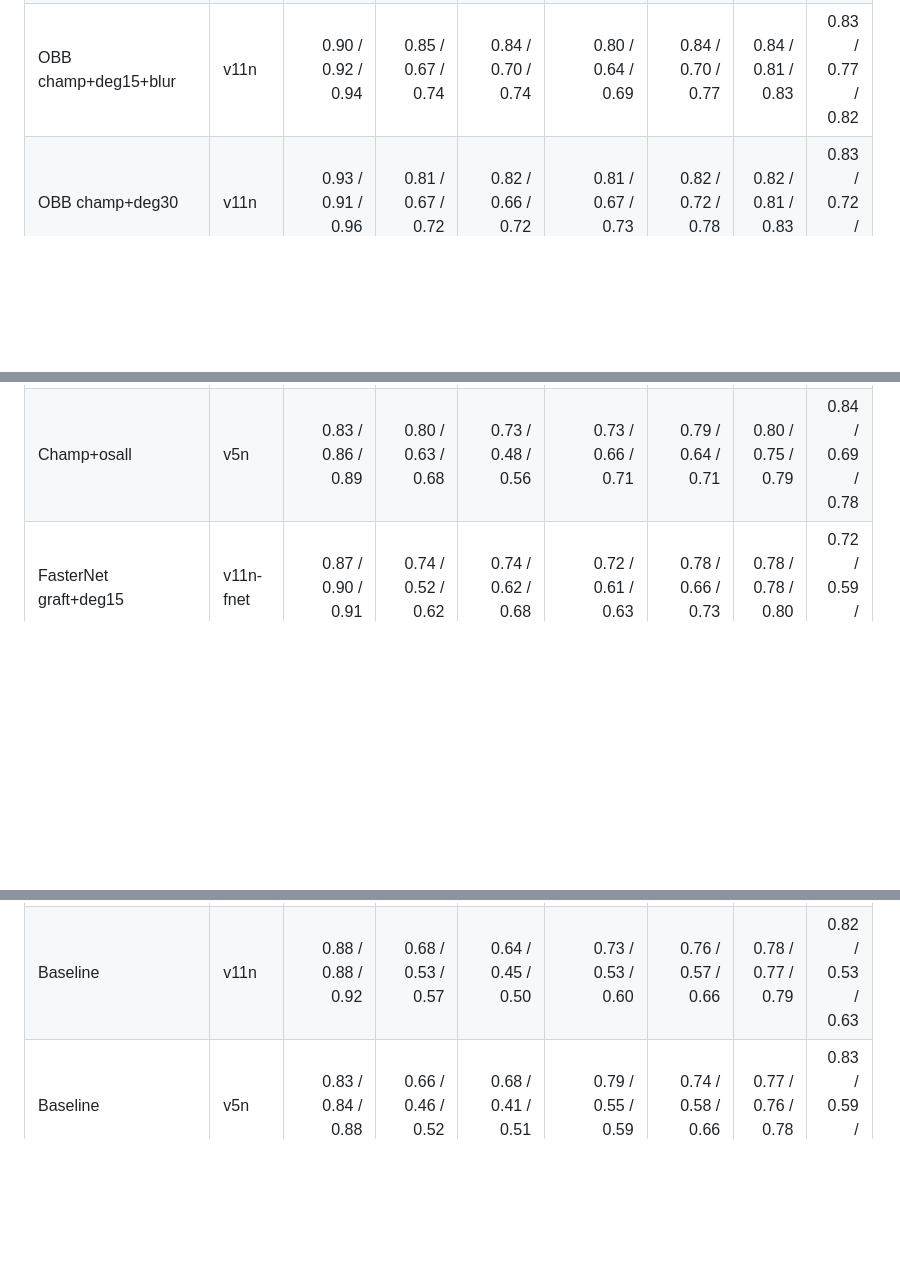
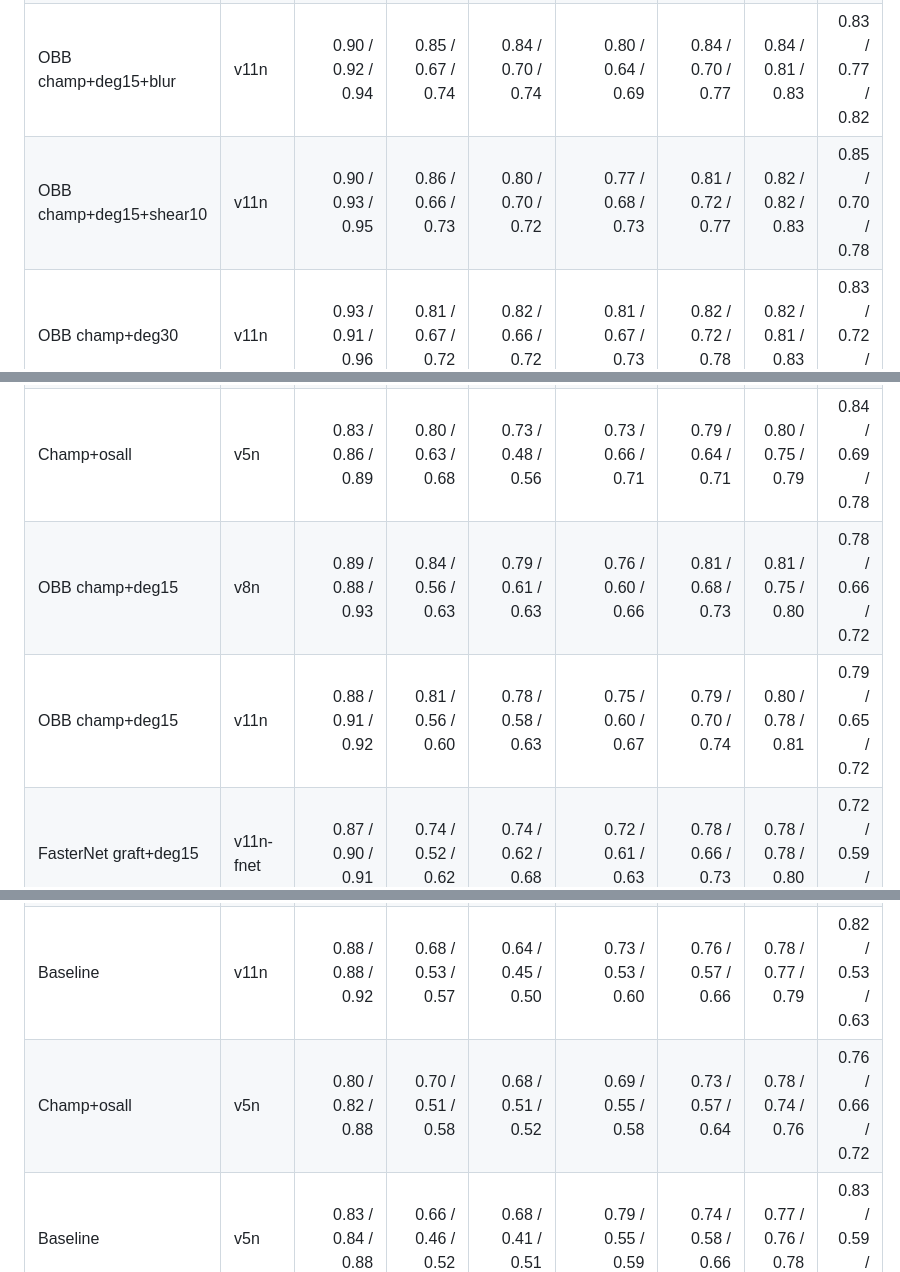
Before and after one commit to eduardoloz/atli-inspection, a Markdown page: results/weekly_update_2026-07-22.md, 3 parts joined by grey strips. GitHub-like rendering; blank space fills up the shorter version.

```diff
--- a/results/weekly_update_2026-07-22.md
+++ b/results/weekly_update_2026-07-22.md
@@ -72,6 +76,7 @@ Table cells are **P / R / AP@0.5** per class:
 | OBB champ+deg15 | v11n | 0.90 / 0.90 / 0.93 | 0.90 / 0.64 / 0.74 | 0.79 / 0.67 / 0.73 | 0.78 / 0.65 / 0.73 | 0.82 / 0.72 / 0.78 | 0.82 / 0.80 / 0.83 | 0.87 / 0.70 / 0.80 |
 | OBB champ+deg15+CPLID | v11n | 0.90 / 0.94 / 0.95 | 0.85 / 0.66 / 0.75 | 0.83 / 0.70 / 0.76 | 0.83 / 0.67 / 0.72 | 0.83 / 0.70 / 0.76 | 0.83 / 0.82 / 0.82 | 0.85 / 0.73 / 0.78 |
 | OBB champ+deg15+blur | v11n | 0.90 / 0.92 / 0.94 | 0.85 / 0.67 / 0.74 | 0.84 / 0.70 / 0.74 | 0.80 / 0.64 / 0.69 | 0.84 / 0.70 / 0.77 | 0.84 / 0.81 / 0.83 | 0.83 / 0.77 / 0.82 |
+| OBB champ+deg15+shear10 | v11n | 0.90 / 0.93 / 0.95 | 0.86 / 0.66 / 0.73 | 0.80 / 0.70 / 0.72 | 0.77 / 0.68 / 0.73 | 0.81 / 0.72 / 0.77 | 0.82 / 0.82 / 0.83 | 0.85 / 0.70 / 0.78 |
 | OBB champ+deg30 | v11n | 0.93 / 0.91 / 0.96 | 0.81 / 0.67 / 0.72 | 0.82 / 0.66 / 0.72 | 0.81 / 0.67 / 0.73 | 0.82 / 0.72 / 0.78 | 0.82 / 0.81 / 0.83 | 0.83 / 0.72 / 0.76 |
 | OBB champ+deg25 | v11n | 0.91 / 0.93 / 0.95 | 0.91 / 0.68 / 0.75 | 0.79 / 0.68 / 0.71 | 0.74 / 0.65 / 0.70 | 0.82 / 0.73 / 0.77 | 0.83 / 0.83 / 0.84 | 0.83 / 0.66 / 0.74 |
 | OBB champ+deg20 | v11n | 0.89 / 0.93 / 0.95 | 0.85 / 0.68 / 0.71 | 0.78 / 0.67 / 0.72 | 0.73 / 0.69 / 0.71 | 0.78 / 0.75 / 0.77 | 0.80 / 0.82 / 0.82 | 0.84 / 0.72 / 0.78 |
@@ -83,10 +88,13 @@ Table cells are **P / R / AP@0.5** per class:
 | Champ+osall | v11n | 0.87 / 0.88 / 0.91 | 0.83 / 0.66 / 0.71 | 0.72 / 0.58 / 0.62 | 0.72 / 0.63 / 0.69 | 0.77 / 0.65 / 0.72 | 0.78 / 0.78 / 0.80 | 0.84 / 0.69 / 0.80 |
 | Champ+osall+CPLID | v11n | 0.88 / 0.86 / 0.90 | 0.78 / 0.63 / 0.67 | 0.76 / 0.55 / 0.64 | 0.73 / 0.62 / 0.68 | 0.80 / 0.64 / 0.73 | 0.81 / 0.78 / 0.80 | 0.84 / 0.66 / 0.77 |
 | Champ+osall | v5n | 0.83 / 0.86 / 0.89 | 0.80 / 0.63 / 0.68 | 0.73 / 0.48 / 0.56 | 0.73 / 0.66 / 0.71 | 0.79 / 0.64 / 0.71 | 0.80 / 0.75 / 0.79 | 0.84 / 0.69 / 0.78 |
+| OBB champ+deg15 | v8n | 0.89 / 0.88 / 0.93 | 0.84 / 0.56 / 0.63 | 0.79 / 0.61 / 0.63 | 0.76 / 0.60 / 0.66 | 0.81 / 0.68 / 0.73 | 0.81 / 0.75 / 0.80 | 0.78 / 0.66 / 0.72 |
+| OBB champ+deg15 | v11n | 0.88 / 0.91 / 0.92 | 0.81 / 0.56 / 0.60 | 0.78 / 0.58 / 0.63 | 0.75 / 0.60 / 0.67 | 0.79 / 0.70 / 0.74 | 0.80 / 0.78 / 0.81 | 0.79 / 0.65 / 0.72 |
 | FasterNet graft+deg15 | v11n-fnet | 0.87 / 0.90 / 0.91 | 0.74 / 0.52 / 0.62 | 0.74 / 0.62 / 0.68 | 0.72 / 0.61 / 0.63 | 0.78 / 0.66 / 0.73 | 0.78 / 0.78 / 0.80 | 0.72 / 0.59 / 0.65 |
 | DWS graft+deg15 | v11n-dws | 0.85 / 0.89 / 0.89 | 0.77 / 0.51 / 0.63 | 0.74 / 0.55 / 0.60 | 0.75 / 0.59 / 0.62 | 0.75 / 0.64 / 0.71 | 0.78 / 0.78 / 0.80 | 0.70 / 0.56 / 0.62 |
 | Ghost graft+deg15 | v11n-ghost | 0.86 / 0.87 / 0.91 | 0.68 / 0.49 / 0.57 | 0.83 / 0.50 / 0.60 | 0.76 / 0.50 / 0.58 | 0.76 / 0.62 / 0.70 | 0.77 / 0.78 / 0.80 | 0.73 / 0.53 / 0.61 |
 | Baseline | v11n | 0.88 / 0.88 / 0.92 | 0.68 / 0.53 / 0.57 | 0.64 / 0.45 / 0.50 | 0.73 / 0.53 / 0.60 | 0.76 / 0.57 / 0.66 | 0.78 / 0.77 / 0.79 | 0.82 / 0.53 / 0.63 |
+| Champ+osall | v5n | 0.80 / 0.82 / 0.88 | 0.70 / 0.51 / 0.58 | 0.68 / 0.51 / 0.52 | 0.69 / 0.55 / 0.58 | 0.73 / 0.57 / 0.64 | 0.78 / 0.74 / 0.76 | 0.76 / 0.66 / 0.72 |
 | Baseline | v5n | 0.83 / 0.84 / 0.88 | 0.66 / 0.46 / 0.52 | 0.68 / 0.41 / 0.51 | 0.79 / 0.55 / 0.59 | 0.74 / 0.58 / 0.66 | 0.77 / 0.76 / 0.78 | 0.83 / 0.59 / 0.66 |
 | Baseline | v8n | 0.85 / 0.88 / 0.91 | 0.70 / 0.47 / 0.53 | 0.72 / 0.47 / 0.49 | 0.75 / 0.52 / 0.57 | 0.77 / 0.59 / 0.68 | 0.78 / 0.75 / 0.77 | 0.78 / 0.56 / 0.65 |
 
```
Also changed, not shown: other parts of results/weekly_update_2026-07-22.md (+6 -1 lines), CLAUDE.md (+2 -0 lines), results/figures/eduardo_cv/fig_prmap_all_conditions.png, 6 other files.
